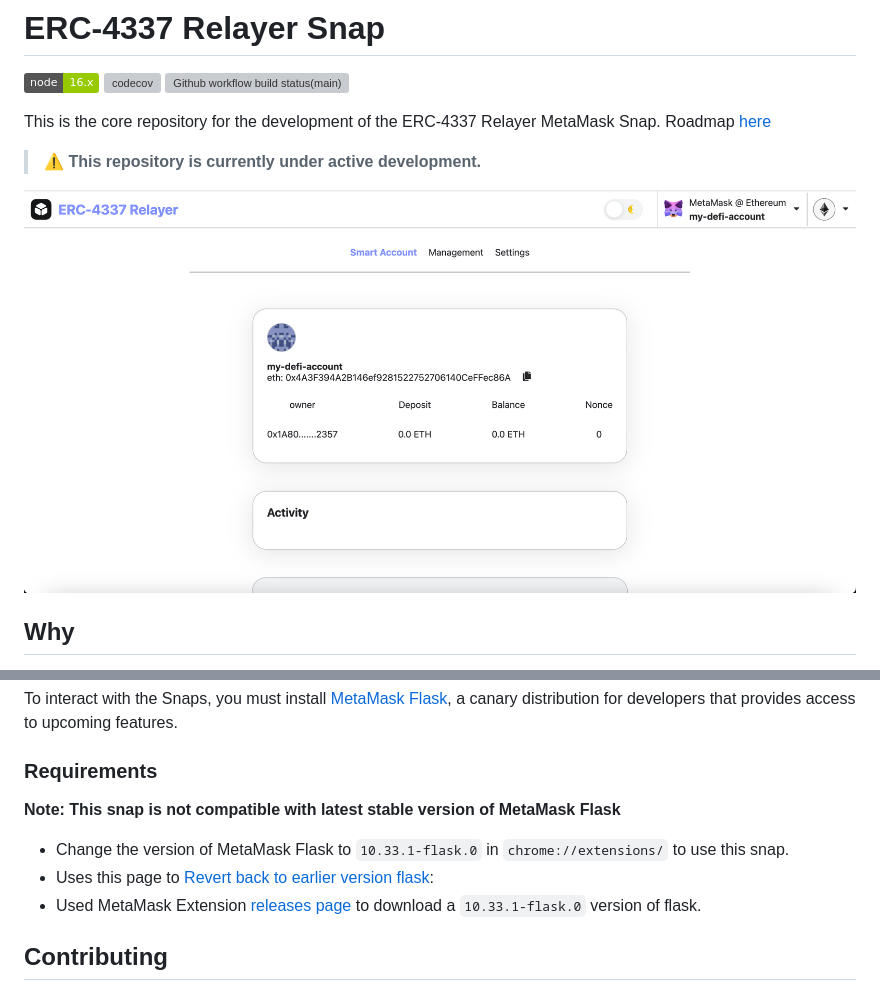
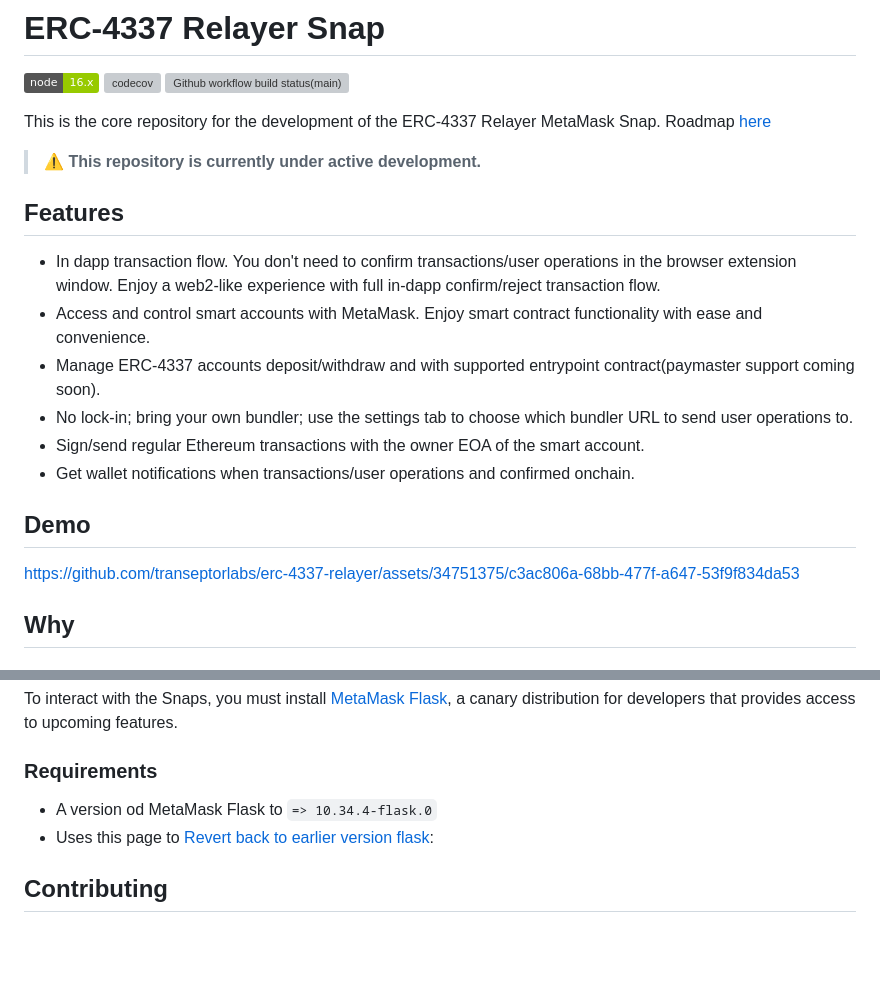
Before and after one commit to transeptorlabs/smarthub-snap, a Markdown page: README.md, 2 parts joined by grey strips. GitHub-like rendering; badges without logos; blank space fills up the shorter version; grey boxes are pictures that could not be loaded.

Commit message:
Add demo video to README.md

```diff
--- a/README.md
+++ b/README.md
@@ -9,7 +9,17 @@ MetaMask Snap. Roadmap [here](https://hackmd.io/@V00D00-child/SJOnAnxF2#Roadmap)
 
 > :warning: **This repository is currently under active development.**
 
-![screens shot](./screen-shot.jpg)
+## Features
+- In dapp transaction flow. You don't need to confirm transactions/user operations in the browser extension window. Enjoy a web2-like experience with full in-dapp confirm/reject transaction flow.
+- Access and control smart accounts with MetaMask. Enjoy smart contract functionality with ease and convenience.
+- Manage ERC-4337 accounts deposit/withdraw and with supported entrypoint contract(paymaster support coming soon).
+- No lock-in; bring your own bundler; use the settings tab to choose which bundler URL to send user operations to.
+- Sign/send regular Ethereum transactions with the owner EOA of the smart account.
+- Get wallet notifications when transactions/user operations and confirmed onchain.
+
+## Demo
+
+https://github.com/transeptorlabs/erc-4337-relayer/assets/34751375/c3ac806a-68bb-477f-a647-53f9f834da53
 
 ## Why
 
@@ -29,11 +39,8 @@ To interact with the Snaps, you must install [MetaMask Flask](https://metamask.i
 
 ### Requirements
 
-**Note: This snap is not compatible with latest stable version of MetaMask Flask**
-
-- Change the version of MetaMask Flask to `10.33.1-flask.0` in `chrome://extensions/` to use this snap.
+- A version od MetaMask Flask to `=> 10.34.4-flask.0`
 - Uses this page to [Revert back to earlier version flask](https://support.metamask.io/hc/en-us/articles/360016336611-Revert-back-to-earlier-version-or-add-custom-build-to-Chrome):
-- Used MetaMask Extension [releases page](https://github.com/MetaMask/metamask-extension/releases) to download a `10.33.1-flask.0` version of flask.
 
 ## Contributing
 
```
